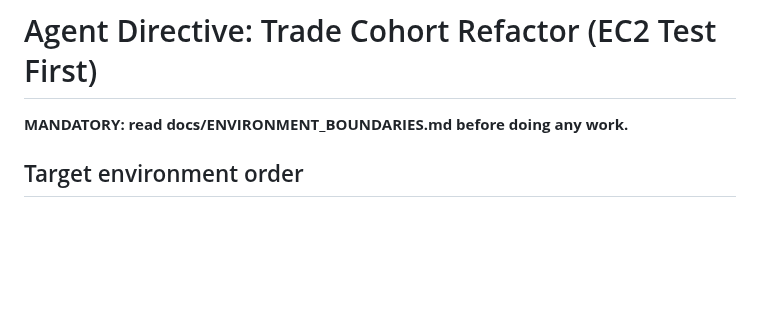
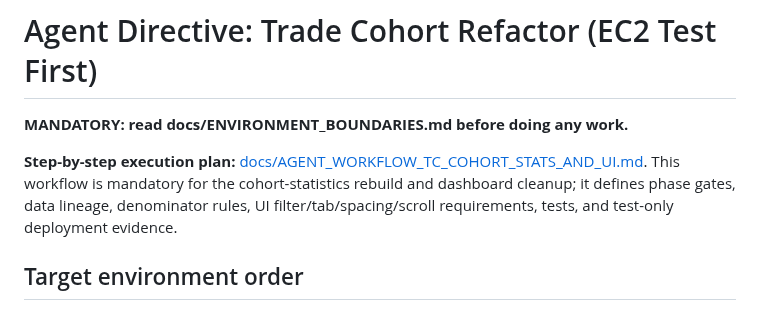
Before and after one commit to abwarren/BLM, a Markdown page: docs/AGENT_DIRECTIVE_TC_COHORT_REFACTOR.md, the part around the change. GitHub-like rendering; blank space fills up the shorter version.

Commit message:
docs: link mandatory TC cohort stats and UI workflow

```diff
--- a/docs/AGENT_DIRECTIVE_TC_COHORT_REFACTOR.md
+++ b/docs/AGENT_DIRECTIVE_TC_COHORT_REFACTOR.md
@@ -1,6 +1,8 @@
 # Agent Directive: Trade Cohort Refactor (EC2 Test First)
 
 **MANDATORY: read docs/ENVIRONMENT_BOUNDARIES.md before doing any work.**
+
+**Step-by-step execution plan:** [docs/AGENT_WORKFLOW_TC_COHORT_STATS_AND_UI.md](AGENT_WORKFLOW_TC_COHORT_STATS_AND_UI.md). This workflow is mandatory for the cohort-statistics rebuild and dashboard cleanup; it defines phase gates, data lineage, denominator rules, UI filter/tab/spacing/scroll requirements, tests, and test-only deployment evidence.
 
 ## Target environment order
 
```
